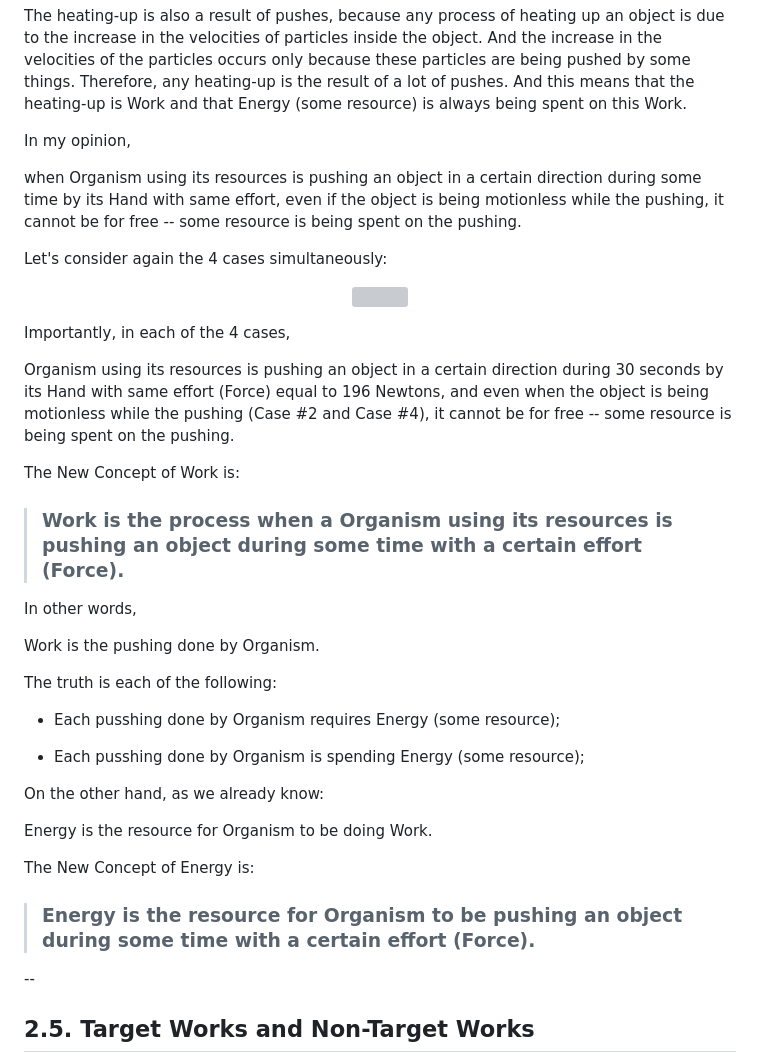
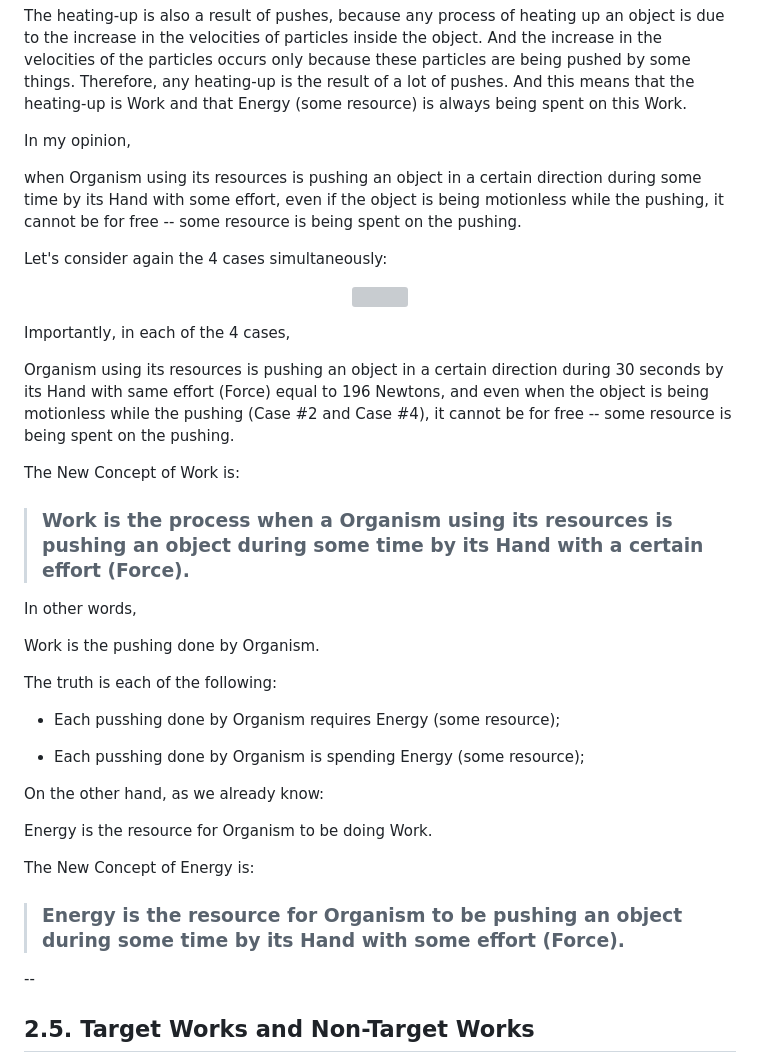
Before and after one commit to sciZer0/newdiscoveries, a Markdown page: c/README.md, the part around the change. Rendered like a GitHub page; grey boxes are pictures that could not be loaded.

```diff
--- a/c/README.md
+++ b/c/README.md
@@ -154,7 +154,7 @@ The heating-up is also a result of pushes, because any process of heating up an
 
 In my opinion,
 
-when Organism using its resources is pushing an object in a certain direction during some time by its Hand with same effort, even if the object is being motionless while the pushing, it cannot be for free --  some resource is being spent on the pushing.
+when Organism using its resources is pushing an object in a certain direction during some time by its Hand with some effort, even if the object is being motionless while the pushing, it cannot be for free --  some resource is being spent on the pushing.
 
 Let's consider again the 4 cases simultaneously:
 
@@ -168,7 +168,7 @@ Organism using its resources is pushing an object in a certain direction during
 
 The New Concept of Work is:
 
-> ### Work is the process when a Organism using its resources is pushing an object during some time with a certain effort (Force).
+> ### Work is the process when a Organism using its resources is pushing an object during some time by its Hand with a certain effort (Force).
 
 In other words,
 
@@ -187,7 +187,7 @@ Energy is the resource for Organism to be doing Work.
 
 The New Concept of Energy is:
 
-> ### Energy is the resource for Organism to be pushing an object during some time with a certain effort (Force).
+> ### Energy is the resource for Organism to be pushing an object during some time by its Hand with some effort (Force).
 
 
 --
```
